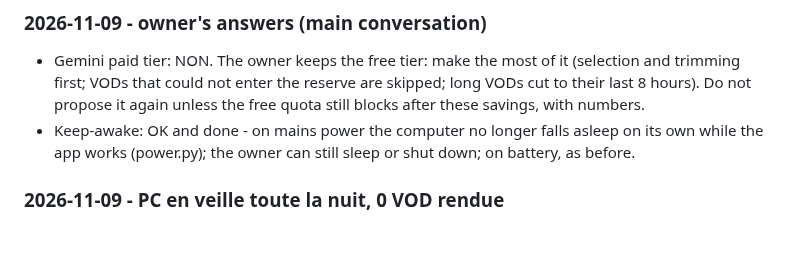
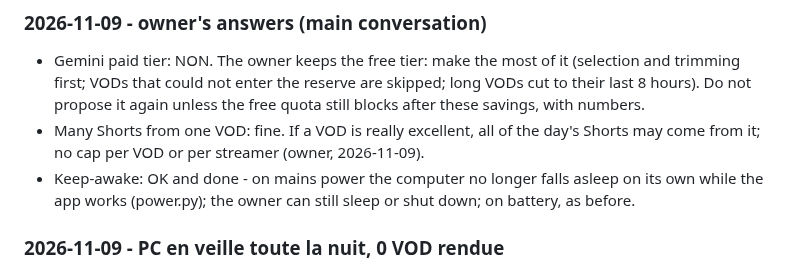
Before and after one commit to Aymeric05/automatiseur, a Markdown page: docs/optimization_journal.md, the part around the change. GitHub-like rendering; blank space fills up the shorter version.

Commit message:
docs: no cap of Shorts per VOD (owner)
Co-Authored-By: Claude Opus 5.5 <noreply@anthropic.com>

```diff
--- a/docs/optimization_journal.md
+++ b/docs/optimization_journal.md
@@ -316,6 +316,8 @@ ones, and moves them to the entries.
 - Gemini paid tier: NON. The owner keeps the free tier: make the most of it (selection and trimming
   first; VODs that could not enter the reserve are skipped; long VODs cut to their last 8 hours).
   Do not propose it again unless the free quota still blocks after these savings, with numbers.
+- Many Shorts from one VOD: fine. If a VOD is really excellent, all of the day's Shorts may come
+  from it; no cap per VOD or per streamer (owner, 2026-11-09).
 - Keep-awake: OK and done - on mains power the computer no longer falls asleep on its own while
   the app works (power.py); the owner can still sleep or shut down; on battery, as before.
 
```
